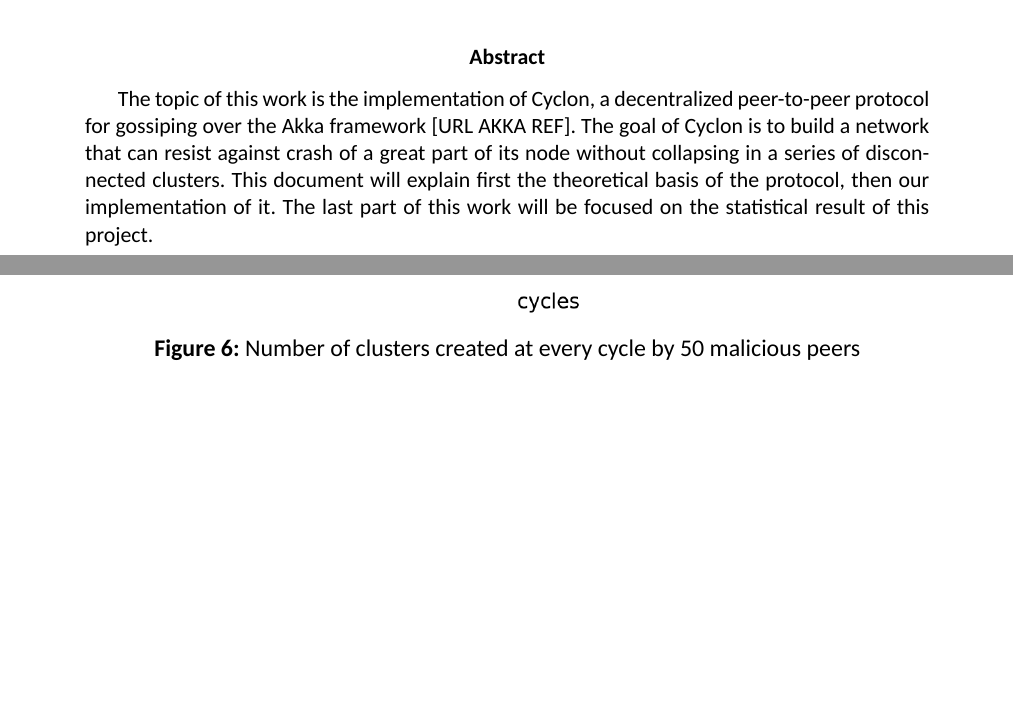
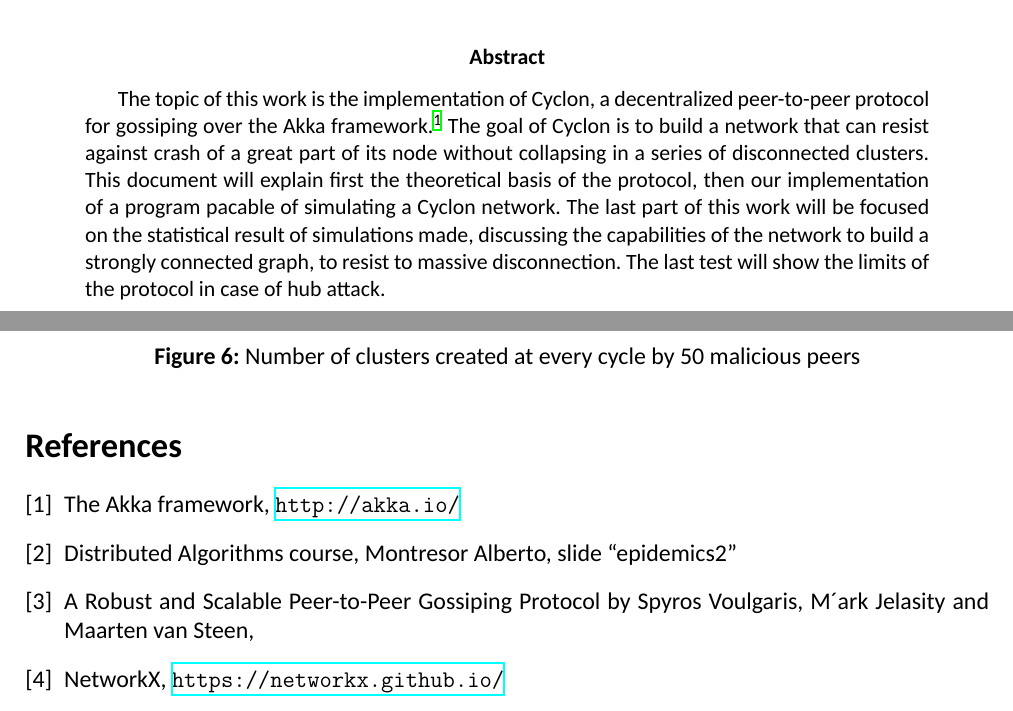
Before and after one commit to luca-zamboni/distalgoproject, a LaTeX paper (report/report.tex): two parts of pages 1 and 9 of 9 before the commit and two parts of pages 1 and 10 of 10 after it, joined at a grey line, cut so that both start at the same text, the shorter picture padded with empty space. Compiled offline with XeLaTeX; a missing font is replaced by an installed copy or a similar font.

Commit message:
aggiunto bibliografia

```diff
--- a/report/report.tex
+++ b/report/report.tex
@@ -32,12 +32,15 @@
 \begin{abstract}
 
     The topic of this work is the implementation of Cyclon, a decentralized
-    peer-to-peer protocol for gossiping over the Akka framework [URL AKKA REF].
+    peer-to-peer protocol for gossiping over the Akka framework \cite{Akka}.
     The goal of Cyclon is to build a network that can resist against crash of
     a great part of its node without  collapsing in a series of disconnected clusters.
     This document will explain first the theoretical basis of the protocol, then
-    our implementation of it. The last part of this work will be focused on the statistical
-    result of this project.
+    our implementation of a program pacable of simulating a Cyclon network.
+    The last part of this work will be focused on the statistical
+    result of simulations made, discussing the capabilities of the network
+    to build a strongly connected graph, to resist to massive disconnection. The
+    last test will show the limits of the protocol in case of hub attack.
 
 
 \end{abstract}
@@ -326,4 +329,35 @@ The last test executed was an hub attack test. We created 50 peers that exchange
 	\label{attack}
 \end{figure}
 
+
+\begin{thebibliography}{9}
+
+\bibitem{Akka}
+  The Akka framework,
+  \url{http://akka.io/}
+
+\bibitem{slideMontre}
+  Distributed Algorithms course,
+  Montresor Alberto,
+  slide ``epidemics2''
+
+
+\bibitem{newscast}
+  A Robust and Scalable Peer-to-Peer Gossiping Protocol by
+  Spyros Voulgaris, M´ark Jelasity and Maarten van Steen,
+
+\bibitem{netwx}
+  NetworkX,
+  \url{https://networkx.github.io/}
+
+
+
+\end{thebibliography}
+
+
+
+
+
+
+
 \end{document}
```
Also changed, not shown: report/title.tex (+1 -1 lines), report/img/self_cleaning.png (renamed from report/img/self_cleanin.png), report/report.pdf, report/report.tex (6 more changed lines).
